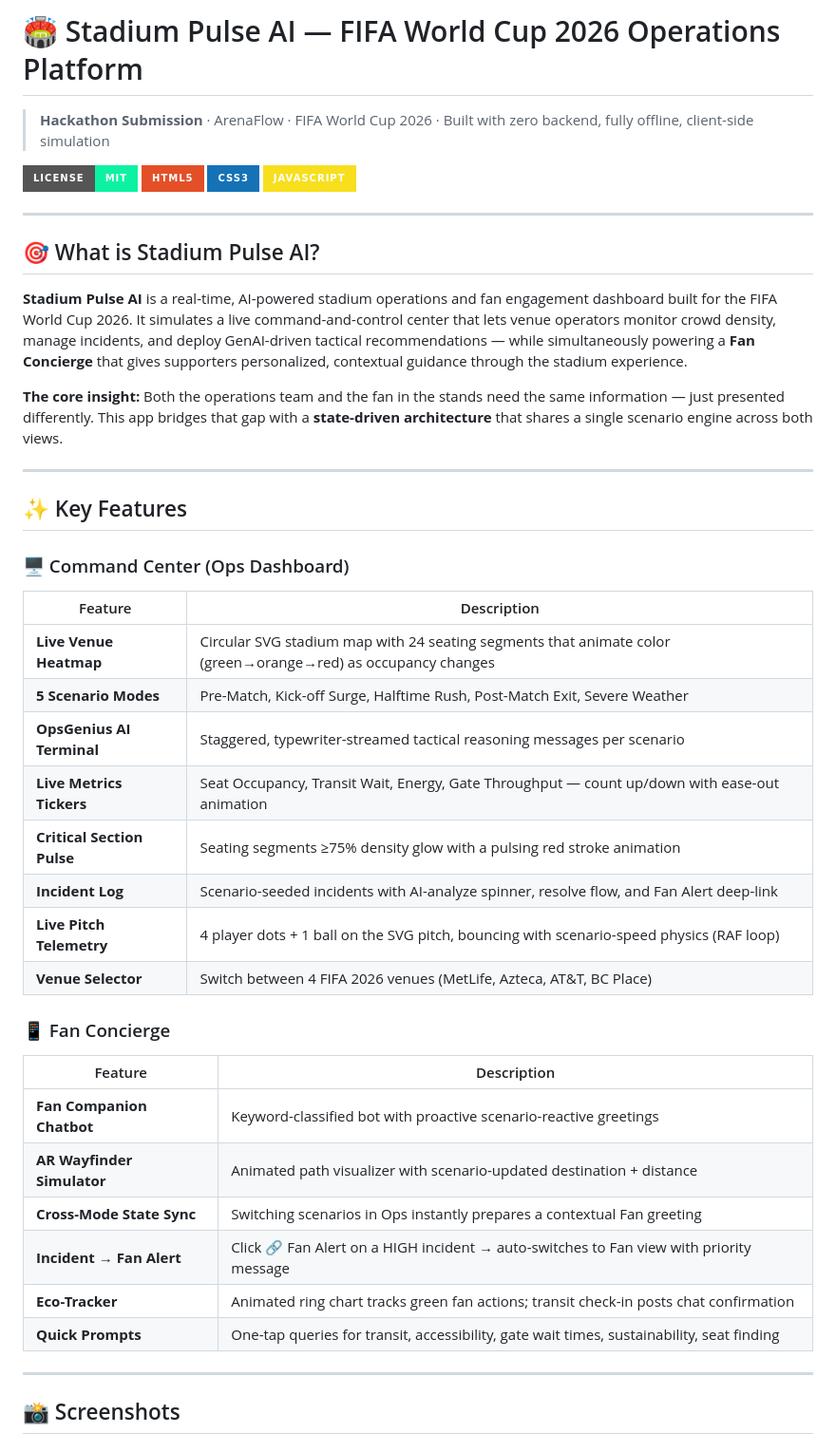
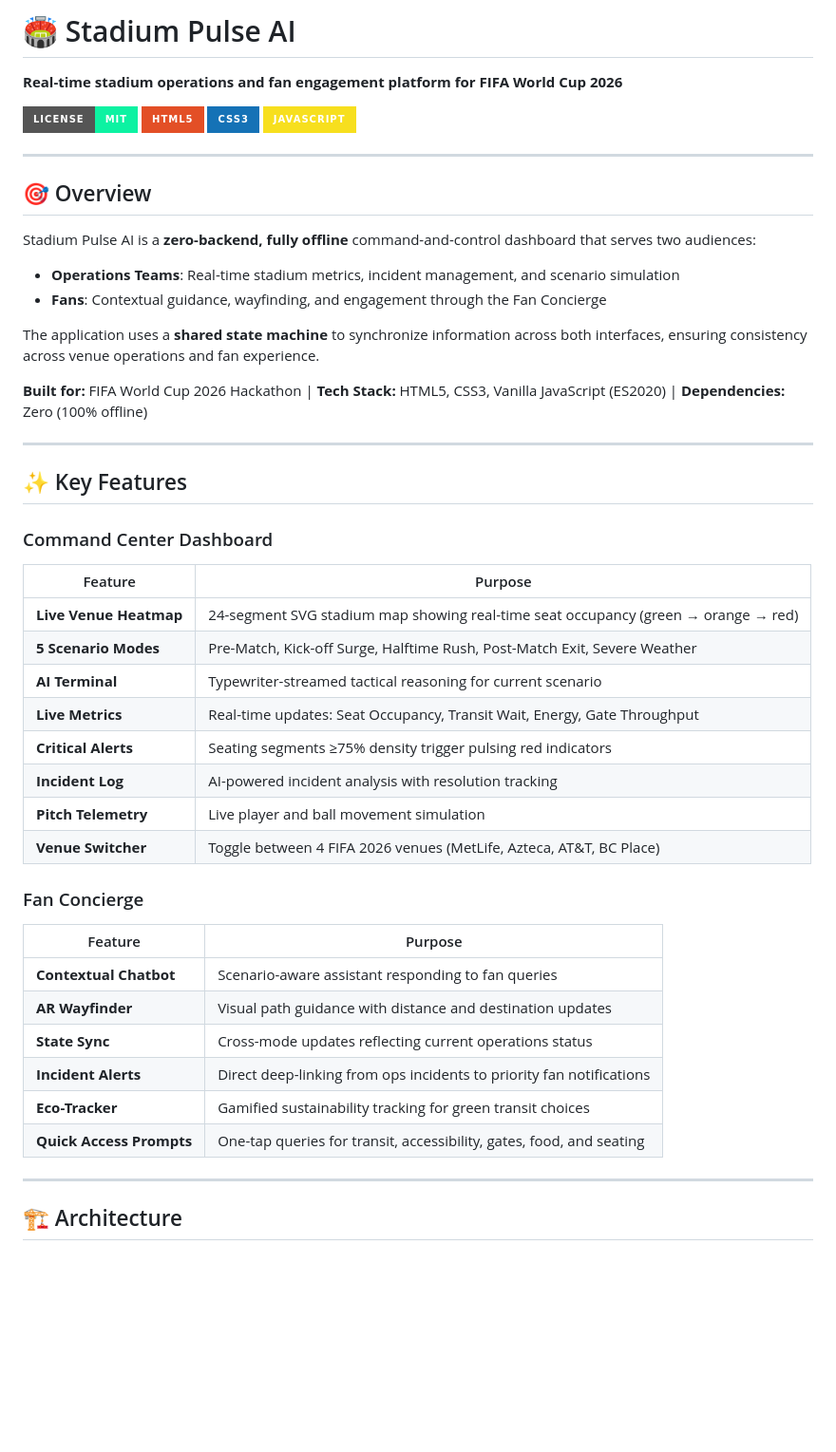
Before and after one commit to Aryaajaiswal/Stadium_pulse_ai, a Markdown page: README.md, the part around one of its changes. Shown at 95% size. GitHub-like rendering; badges without logos; blank space fills up the shorter version.

```diff
--- a/README.md
+++ b/README.md
@@ -1,5 +1,5 @@
-# 🏟️ Stadium Pulse AI — FIFA World Cup 2026 Operations Platform
+# 🏟️ Stadium Pulse AI
 
-> **Hackathon Submission** · ArenaFlow · FIFA World Cup 2026 · Built with zero backend, fully offline, client-side simulation
+**Real-time stadium operations and fan engagement platform for FIFA World Cup 2026**
 
 [![License: MIT](https://img.shields.io/badge/License-MIT-0df2a2?style=for-the-badge)](LICENSE)
@@ -9,41 +9,46 @@
 
 ---
 
-## 🎯 What is Stadium Pulse AI?
+## 🎯 Overview
 
-**Stadium Pulse AI** is a real-time, AI-powered stadium operations and fan engagement dashboard built for the FIFA World Cup 2026. It simulates a live command-and-control center that lets venue operators monitor crowd density, manage incidents, and deploy GenAI-driven tactical recommendations — while simultaneously powering a **Fan Concierge** that gives supporters personalized, contextual guidance through the stadium experience.
+Stadium Pulse AI is a **zero-backend, fully offline** command-and-control dashboard that serves two audiences:
 
-**The core insight:** Both the operations team and the fan in the stands need the same information — just presented differently. This app bridges that gap with a **state-driven architecture** that shares a single scenario engine across both views.
+- **Operations Teams**: Real-time stadium metrics, incident management, and scenario simulation
+- **Fans**: Contextual guidance, wayfinding, and engagement through the Fan Concierge
+
+The application uses a **shared state machine** to synchronize information across both interfaces, ensuring consistency across venue operations and fan experience.
+
+**Built for:** FIFA World Cup 2026 Hackathon | **Tech Stack:** HTML5, CSS3, Vanilla JavaScript (ES2020) | **Dependencies:** Zero (100% offline)
 
 ---
 
 ## ✨ Key Features
 
-### 🖥️ Command Center (Ops Dashboard)
+### Command Center Dashboard
 
-| Feature | Description |
-|---|---|
-| **Live Venue Heatmap** | Circular SVG stadium map with 24 seating segments that animate color (green→orange→red) as occupancy changes |
+| Feature | Purpose |
+|---------|---------|
+| **Live Venue Heatmap** | 24-segment SVG stadium map showing real-time seat occupancy (green → orange → red) |
 | **5 Scenario Modes** | Pre-Match, Kick-off Surge, Halftime Rush, Post-Match Exit, Severe Weather |
-| **OpsGenius AI Terminal** | Staggered, typewriter-streamed tactical reasoning messages per scenario |
-| **Live Metrics Tickers** | Seat Occupancy, Transit Wait, Energy, Gate Throughput — count up/down with ease-out animation |
-| **Critical Section Pulse** | Seating segments ≥75% density glow with a pulsing red stroke animation |
-| **Incident Log** | Scenario-seeded incidents with AI-analyze spinner, resolve flow, and Fan Alert deep-link |
-| **Live Pitch Telemetry** | 4 player dots + 1 ball on the SVG pitch, bouncing with scenario-speed physics (RAF loop) |
-| **Venue Selector** | Switch between 4 FIFA 2026 venues (MetLife, Azteca, AT&T, BC Place) |
+| **AI Terminal** | Typewriter-streamed tactical reasoning for current scenario |
+| **Live Metrics** | Real-time updates: Seat Occupancy, Transit Wait, Energy, Gate Throughput |
+| **Critical Alerts** | Seating segments ≥75% density trigger pulsing red indicators |
+| **Incident Log** | AI-powered incident analysis with resolution tracking |
+| **Pitch Telemetry** | Live player and ball movement simulation |
+| **Venue Switcher** | Toggle between 4 FIFA 2026 venues (MetLife, Azteca, AT&T, BC Place) |
 
-### 📱 Fan Concierge
+### Fan Concierge
 
-| Feature | Description |
-|---|---|
-| **Fan Companion Chatbot** | Keyword-classified bot with proactive scenario-reactive greetings |
-| **AR Wayfinder Simulator** | Animated path visualizer with scenario-updated destination + distance |
-| **Cross-Mode State Sync** | Switching scenarios in Ops instantly prepares a contextual Fan greeting |
-| **Incident → Fan Alert** | Click 🔗 Fan Alert on a HIGH incident → auto-switches to Fan view with priority message |
-| **Eco-Tracker** | Animated ring chart tracks green fan actions; transit check-in posts chat confirmation |
-| **Quick Prompts** | One-tap queries for transit, accessibility, gate wait times, sustainability, seat finding |
+| Feature | Purpose |
+|---------|---------|
+| **Contextual Chatbot** | Scenario-aware assistant responding to fan queries |
+| **AR Wayfinder** | Visual path guidance with distance and destination updates |
+| **State Sync** | Cross-mode updates reflecting current operations status |
+| **Incident Alerts** | Direct deep-linking from ops incidents to priority fan notifications |
+| **Eco-Tracker** | Gamified sustainability tracking for green transit choices |
+| **Quick Access Prompts** | One-tap queries for transit, accessibility, gates, food, and seating |
 
 ---
 
-## 📸 Screenshots
+## 🏗️ Architecture
 
```
Also changed, not shown: other parts of README.md (+155 -111 lines).
